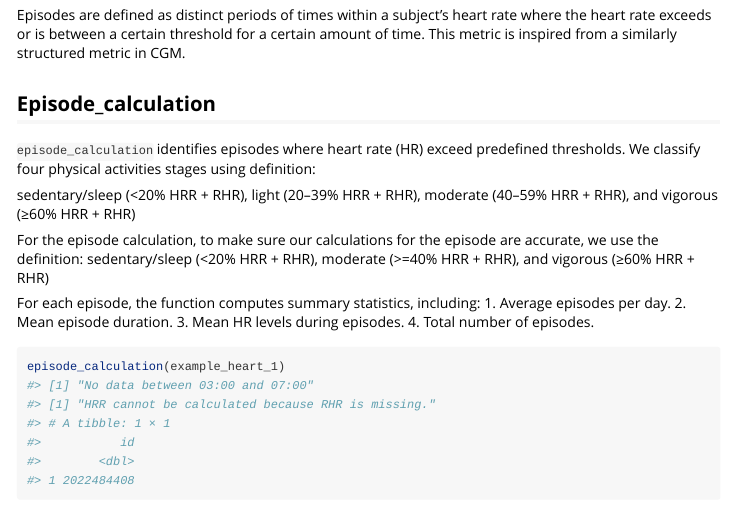
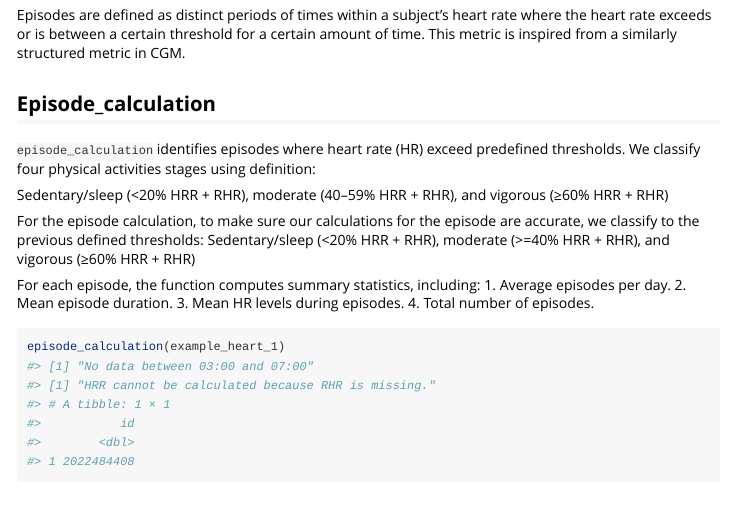
Before and after one commit to um-jglad/ihr, an R Markdown document (vignettes/ihr.Rmd): the page in a window 1100 px wide, from 4840 px down. Rendered offline with R 4.5, knitr and Pandoc, with nearby package versions; some code elsewhere in the file could not run offline.

Commit message:
Edit episode documentations

```diff
--- a/vignettes/ihr.Rmd
+++ b/vignettes/ihr.Rmd
@@ -169,10 +169,10 @@ Episodes are defined as distinct periods of times within a subject's heart rate
 
 `episode_calculation` identifies episodes where heart rate (HR) exceed predefined thresholds. We classify four physical activities stages using definition:
 
-sedentary/sleep (<20% HRR + RHR), light (20–39% HRR + RHR), moderate (40–59% HRR + RHR), and vigorous (≥60% HRR + RHR)
+Sedentary/sleep (<20% HRR + RHR), moderate (40–59% HRR + RHR), and vigorous (≥60% HRR + RHR)
 
-For the episode calculation, to make sure our calculations for the episode are accurate, we use the definition:
-sedentary/sleep (<20% HRR + RHR), moderate (>=40% HRR + RHR), and vigorous (≥60% HRR + RHR)
+For the episode calculation, to make sure our calculations for the episode are accurate, we classify to the previous defined thresholds:
+Sedentary/sleep (<20% HRR + RHR), moderate (>=40% HRR + RHR), and vigorous (≥60% HRR + RHR)
 
 For each episode, the function computes summary statistics, including:
 1. Average episodes per day.
```
Also changed, not shown: R/episode_calculation.R (+1 -1 lines), 1 other file.
